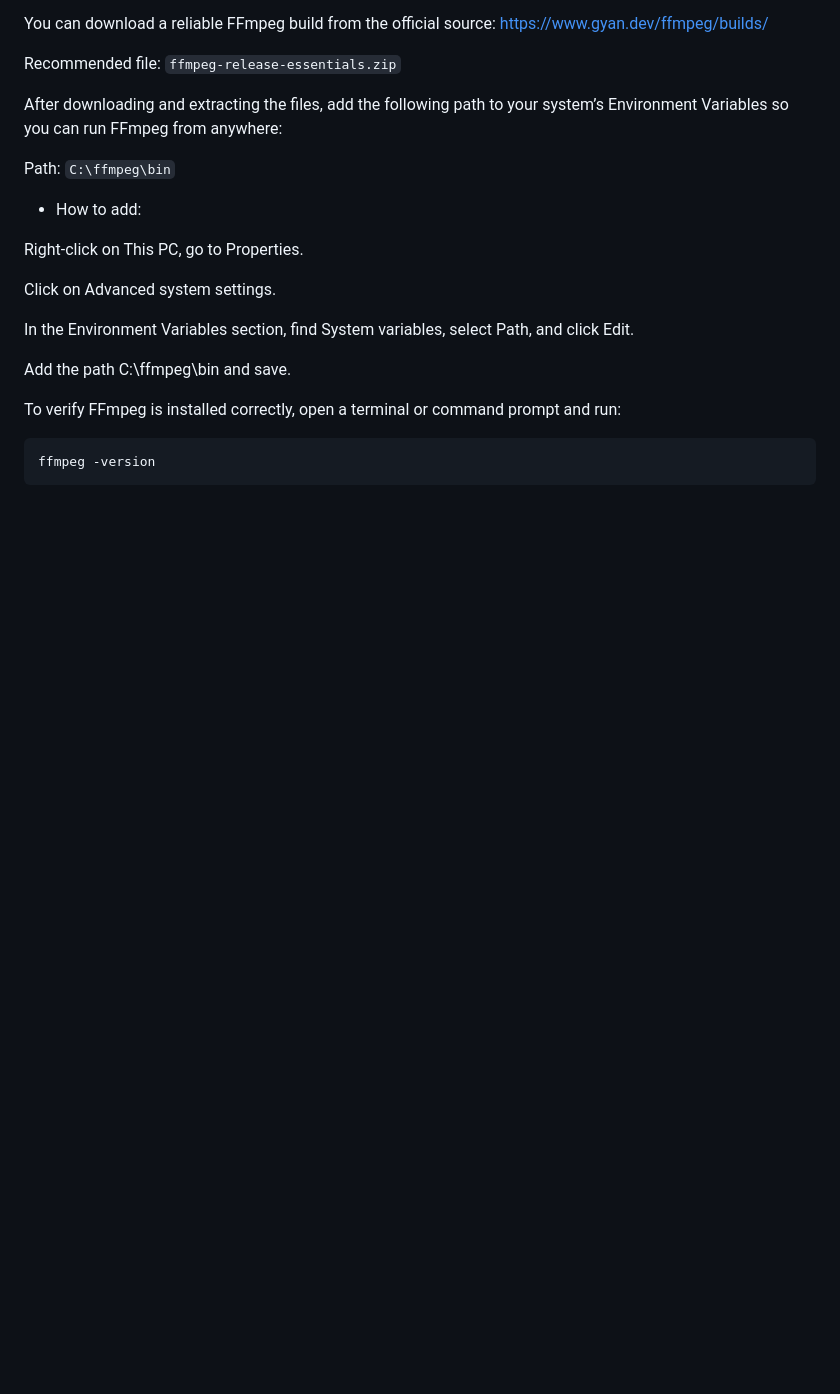
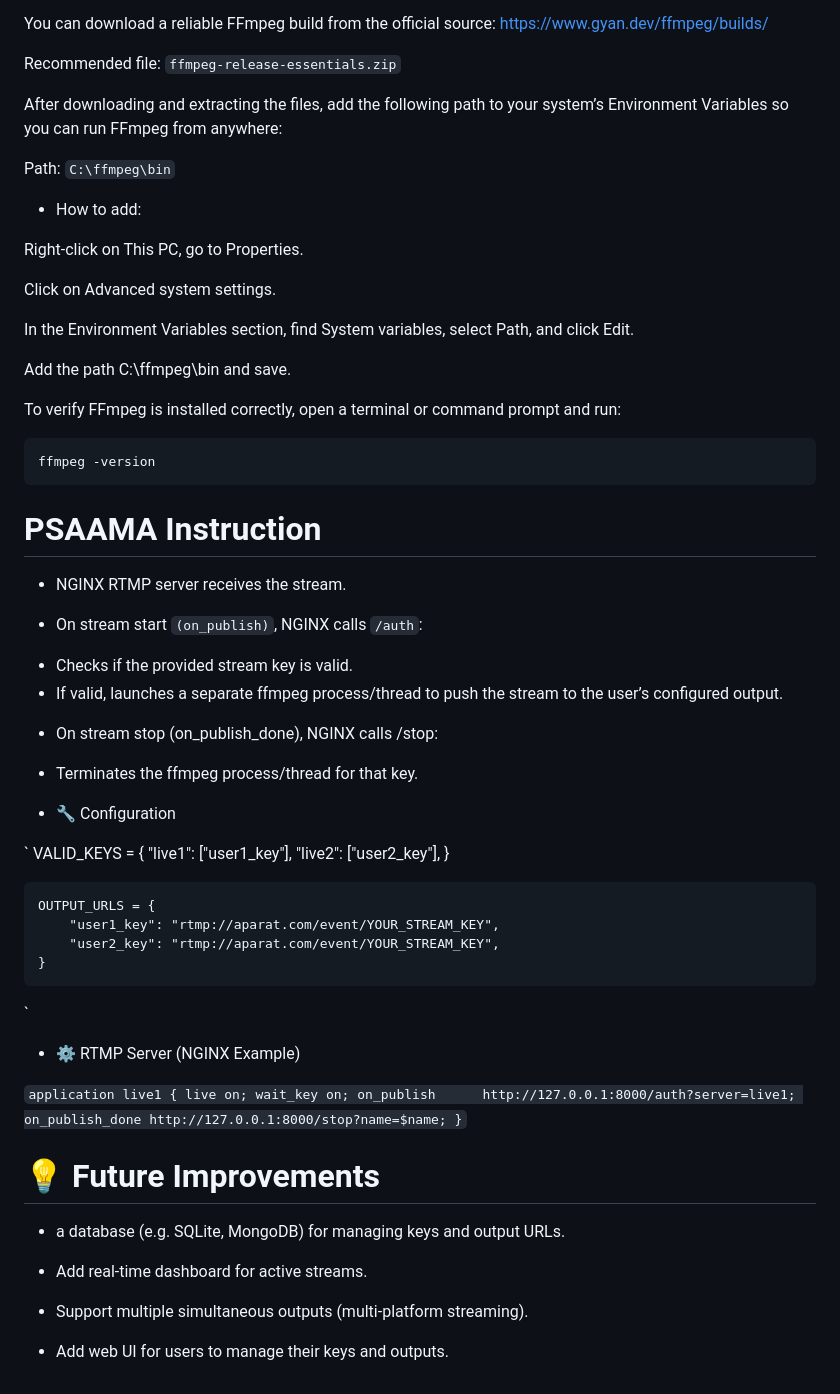
Before and after one commit to mhbanaei/rtmp-nginx, a Markdown page: README.md, the part around the change. Drawn GitHub-style; blank space fills up the shorter version.

````diff
--- a/README.md
+++ b/README.md
@@ -97,3 +97,46 @@ To verify FFmpeg is installed correctly, open a terminal or command prompt and r
 ```
 ffmpeg -version
 ```
+#  PSAAMA Instruction
+
+* NGINX RTMP server receives the stream.
+
+* On stream start `(on_publish)`, NGINX calls `/auth`:
+- Checks if the provided stream key is valid.
+- If valid, launches a separate ffmpeg process/thread to push the stream to the user’s configured output.
+* On stream stop (on_publish_done), NGINX calls /stop:
+- Terminates the ffmpeg process/thread for that key.
+
+* 🔧 Configuration
+
+`
+	VALID_KEYS = {
+		"live1": ["user1_key"],
+		"live2": ["user2_key"],
+	}
+
+	OUTPUT_URLS = {
+		"user1_key": "rtmp://aparat.com/event/YOUR_STREAM_KEY",
+		"user2_key": "rtmp://aparat.com/event/YOUR_STREAM_KEY",
+	}
+`
+* ⚙️ RTMP Server (NGINX Example)
+
+`
+application live1 {
+    live on;
+    wait_key on;
+    on_publish      http://127.0.0.1:8000/auth?server=live1;
+    on_publish_done http://127.0.0.1:8000/stop?name=$name;
+}
+`
+
+# 💡 Future Improvements
+
+* a database (e.g. SQLite, MongoDB) for managing keys and output URLs.
+
+* Add real-time dashboard for active streams.
+
+* Support multiple simultaneous outputs (multi-platform streaming).
+
+* Add web UI for users to manage their keys and outputs.
````
